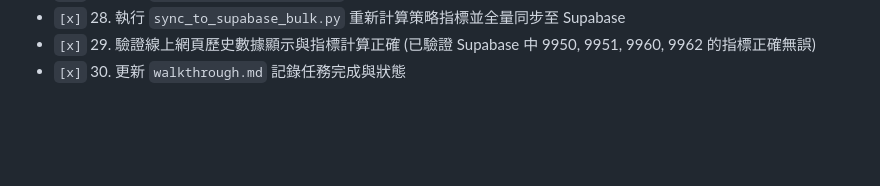
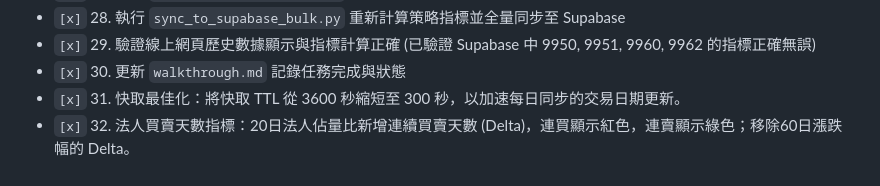
Before and after one commit to chuangchuang917-ux/chase, a Markdown page: task.md, the part around the change. Drawn GitHub-style; blank space fills up the shorter version.

Commit message:
docs: update task.md with cache TTL and consecutive inst days metrics

```diff
--- a/task.md
+++ b/task.md
@@ -30,3 +30,5 @@
 - `[x]` 28. 執行 `sync_to_supabase_bulk.py` 重新計算策略指標並全量同步至 Supabase
 - `[x]` 29. 驗證線上網頁歷史數據顯示與指標計算正確 (已驗證 Supabase 中 9950, 9951, 9960, 9962 的指標正確無誤)
 - `[x]` 30. 更新 `walkthrough.md` 記錄任務完成與狀態
+- `[x]` 31. 快取最佳化：將快取 TTL 從 3600 秒縮短至 300 秒，以加速每日同步的交易日期更新。
+- `[x]` 32. 法人買賣天數指標：20日法人佔量比新增連續買賣天數 (Delta)，連買顯示紅色，連賣顯示綠色；移除60日漲跌幅的 Delta。
```
